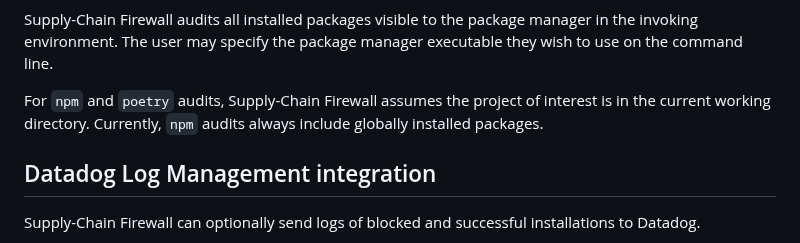
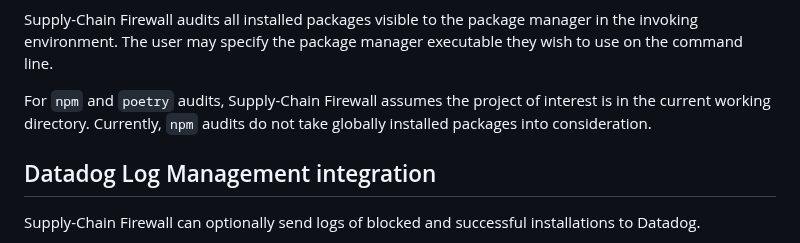
Before and after one commit to DataDog/supply-chain-firewall, a Markdown page: README.md, the part around the change. GitHub-like rendering.

```diff
--- a/README.md
+++ b/README.md
@@ -116,7 +116,7 @@ Package setuptools-65.5.0:
 
 Supply-Chain Firewall audits all installed packages visible to the package manager in the invoking environment.  The user may specify the package manager executable they wish to use on the command line.
 
-For `npm` and `poetry` audits, Supply-Chain Firewall assumes the project of interest is in the current working directory.  Currently, `npm` audits always include globally installed packages.
+For `npm` and `poetry` audits, Supply-Chain Firewall assumes the project of interest is in the current working directory.  Currently, `npm` audits do not take globally installed packages into consideration.
 
 ## Datadog Log Management integration
 
```
